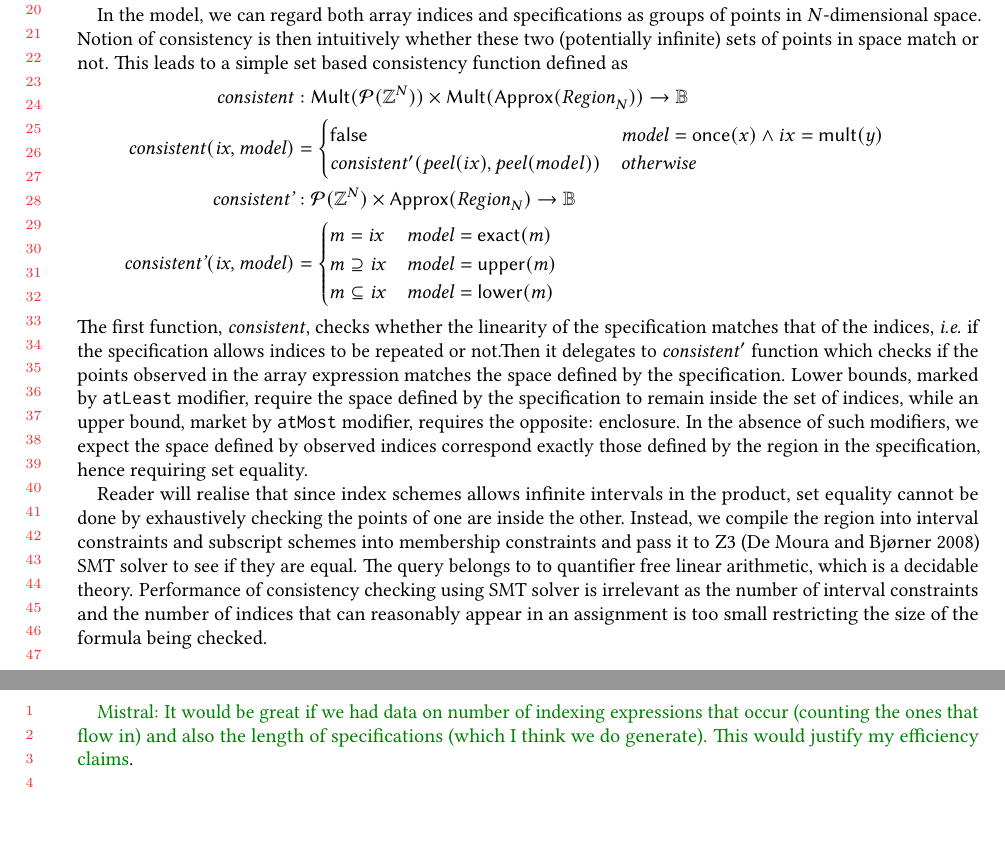
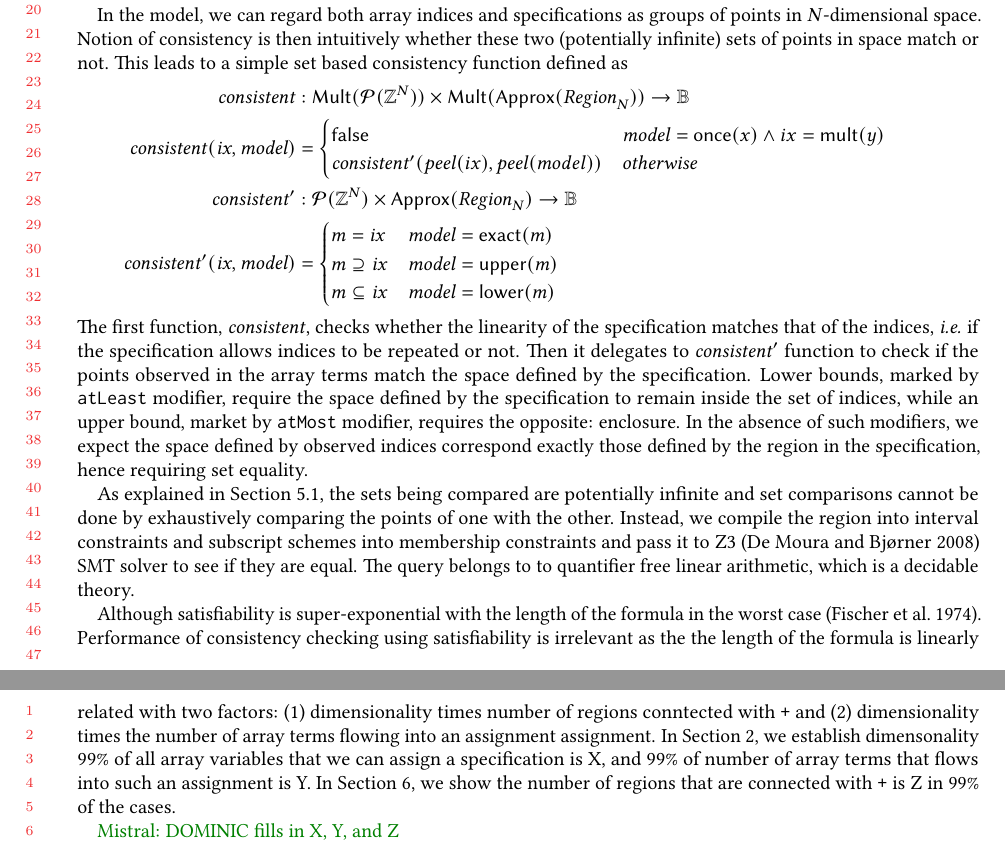
Before and after one commit to camfort/array-analyse, a LaTeX paper (oopsla17/oopsla17.tex, which reads oopsla17/algorithms.tex): two parts of pages 13 and 14 of 17 before the commit and two parts of pages 13 and 14 of 18 after it, joined at a grey line, cut so that both start at the same text, the shorter picture padded with empty space. Compiled offline with pdfLaTeX.

Commit message:
Rewriting consistency bits and adding complexity explanation

```diff
--- a/oopsla17/algorithms.tex
+++ b/oopsla17/algorithms.tex
@@ -76,11 +76,11 @@ This leads to a simple set based consistency function defined as
     \mathit{consistent'}(\mathit{peel}(ix), \mathit{peel}(model)) & \textit{otherwise}
   \end{cases} \\
 %
-  \textit{consistent'} & :
+  \mathit{consistent'} & :
     \mathcal{P}(\bz{}^N) \times
     \mathsf{Approx}(\region{N}) \to \mathbb{B} & \\
 %
-  \textit{consistent'}(\mathit{ix}, \mathit{model}) & = \begin{cases}
+  \mathit{consistent'}(\mathit{ix}, \mathit{model}) & = \begin{cases}
     m = \mathit{ix} & \mathit{model} = \mathsf{exact}(m) \\
     m \supseteq \mathit{ix} & \mathit{model} = \mathsf{upper}(m) \\
     m \subseteq \mathit{ix} & \mathit{model} = \mathsf{lower}(m)
@@ -89,29 +89,35 @@ This leads to a simple set based consistency function defined as
 %
 The first function, $\mathit{consistent}$, checks whether the linearity of the
 specification matches that of the indices, \ie{} if the specification allows
-indices to be repeated or not.Then it delegates to $\mathit{consistent'}$
-function which checks if the points observed in the array expression matches
-the space defined by the specification. Lower bounds, marked by \texttt{atLeast}
+indices to be repeated or not. Then it delegates to $\mathit{consistent'}$
+function to check if the points observed in the array terms match the space
+defined by the specification. Lower bounds, marked by \texttt{atLeast}
 modifier, require the space defined by the specification to remain inside the
 set of indices, while an upper bound, market by \texttt{atMost} modifier,
 requires the opposite: enclosure. In the absence of such modifiers, we expect
 the space defined by observed indices correspond exactly those defined by the
 region in the specification, hence requiring set equality.
 
-Reader will realise that since index schemes allows infinite intervals in the
-product, set equality cannot be done by exhaustively checking the points of one
-are inside the other. Instead, we compile the region into interval constraints
-and subscript schemes into membership constraints and pass it to
-\textsc{Z3}~\citep{de2008z3} SMT solver to see if they are equal. The query
-belongs to to quantifier free linear arithmetic, which is a decidable theory.
-Performance of consistency checking using SMT solver is irrelevant as the number
-of interval constraints and the number of indices that can reasonably appear in
-an assignment is too small restricting the size of the formula being checked.
+As explained in \Cref{subsec:union-normal-form}, the sets being compared are
+potentially infinite and set comparisons cannot be done by exhaustively
+comparing the points of one with the other. Instead, we compile the region into
+interval constraints and subscript schemes into membership constraints and pass
+it to \textsc{Z3}~\citep{de2008z3} SMT solver to see if they are equal. The
+query belongs to to quantifier free linear arithmetic, which is a decidable
+theory.
 
-\mnote{It would be great if we had data on number of indexing expressions that
-occur (counting the ones that flow in) and also the length of specifications
-(which I think we do generate). This would justify my efficiency claims}.
+Although satisfiability is super-exponential with the length of the formula in
+the worst case~\cite{fischer1974super}. Performance of consistency checking
+using satisfiability is irrelevant as the the length of the formula is linearly
+related with two factors: (1) dimensionality times number of regions conntected
+with \texttt{+} and (2) dimensionality times the number of array terms flowing
+into an assignment assignment. In \Cref{sec:study}, we establish dimensonality
+99\% of all array variables that we can assign a specification is X, and 99\% of
+number of array terms that flows into such an assignment is Y. In
+\Cref{sec:evaluation}, we show the number of regions that are connected with
+\texttt{+} is Z in 99\% of the cases.
 
+\mnote{DOMINIC fills in X, Y, and Z}
 
 \subsection{Infering specification automatically}
 \label{subsec:inference}
```
Also changed, not shown: oopsla17/references.bib (+7 -0 lines).
